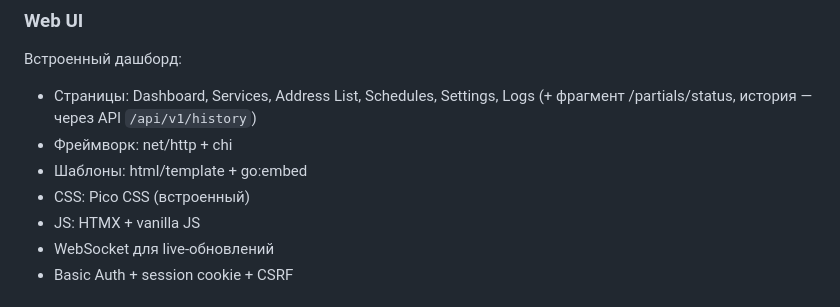
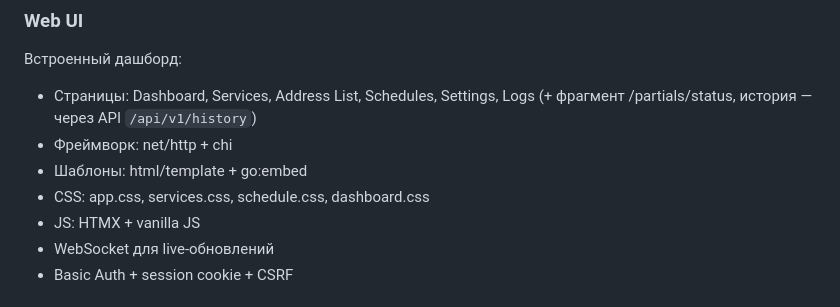
Before and after one commit to Kfaraon/mikrotik-route-sync, a Markdown page: docs/ARCHITECTURE.md, the part around the change. Drawn GitHub-style.

```diff
--- a/docs/ARCHITECTURE.md
+++ b/docs/ARCHITECTURE.md
@@ -194,7 +194,7 @@ REST API клиент `/rest/ip/firewall/address-list`:
 - Страницы: Dashboard, Services, Address List, Schedules, Settings, Logs (+ фрагмент /partials/status, история — через API `/api/v1/history`)
 - Фреймворк: net/http + chi
 - Шаблоны: html/template + go:embed
-- CSS: Pico CSS (встроенный)
+- CSS: app.css, services.css, schedule.css, dashboard.css
 - JS: HTMX + vanilla JS
 - WebSocket для live-обновлений
 - Basic Auth + session cookie + CSRF
```
